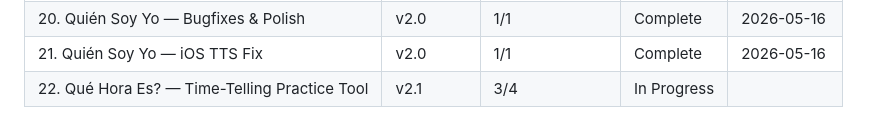
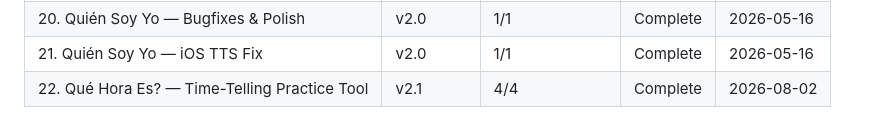
Before and after one commit to adriemel/tap-to-vocab, a Markdown page: .planning/ROADMAP.md, the part around one of its changes. Drawn GitHub-style.

```diff
--- a/.planning/ROADMAP.md
+++ b/.planning/ROADMAP.md
@@ -278,4 +278,4 @@ Full details: `.planning/milestones/v1.5-ROADMAP.md`
 | 19. Quién Soy Yo — Chat Simulator | v2.0 | 2/2 | Complete | 2026-05-16 |
 | 20. Quién Soy Yo — Bugfixes & Polish | v2.0 | 1/1 | Complete | 2026-05-16 |
 | 21. Quién Soy Yo — iOS TTS Fix | v2.0 | 1/1 | Complete | 2026-05-16 |
-| 22. Qué Hora Es? — Time-Telling Practice Tool | v2.1 | 3/4 | In Progress|  |
+| 22. Qué Hora Es? — Time-Telling Practice Tool | v2.1 | 4/4 | Complete   | 2026-08-02 |
```
Also changed, not shown: other parts of .planning/ROADMAP.md (+1 -1 lines).
